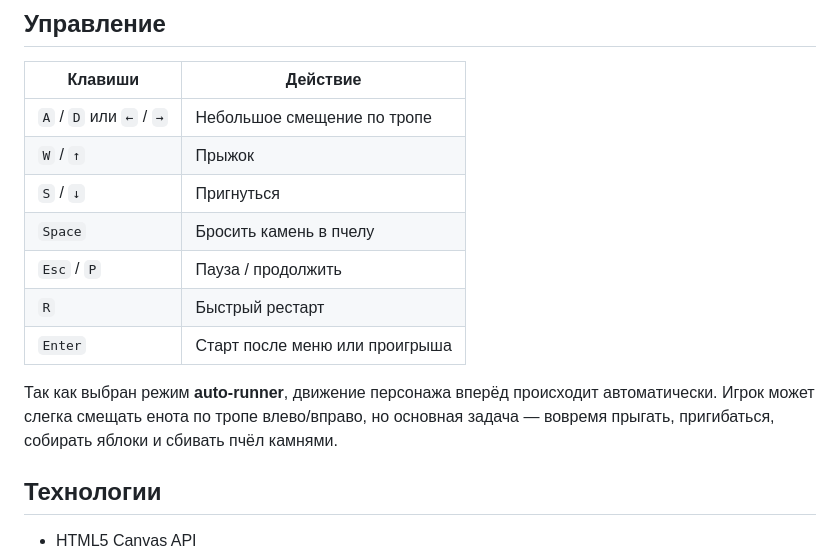
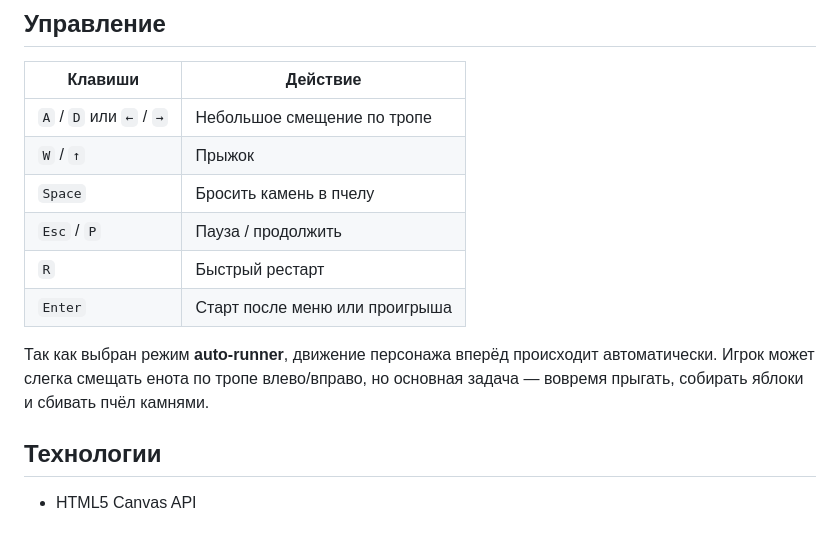
Before and after one commit to Xenoniq/raccoon-forest-runner, a Markdown page: README.md, the part around the change printed below. Rendered like a GitHub page; blank space fills up the shorter version.

```diff
--- a/README.md
+++ b/README.md
@@ -34,13 +34,12 @@
 |---|---|
 | `A` / `D` или `←` / `→` | Небольшое смещение по тропе |
 | `W` / `↑` | Прыжок |
-| `S` / `↓` | Пригнуться |
 | `Space` | Бросить камень в пчелу |
 | `Esc` / `P` | Пауза / продолжить |
 | `R` | Быстрый рестарт |
 | `Enter` | Старт после меню или проигрыша |
 
-Так как выбран режим **auto-runner**, движение персонажа вперёд происходит автоматически. Игрок может слегка смещать енота по тропе влево/вправо, но основная задача — вовремя прыгать, пригибаться, собирать яблоки и сбивать пчёл камнями.
+Так как выбран режим **auto-runner**, движение персонажа вперёд происходит автоматически. Игрок может слегка смещать енота по тропе влево/вправо, но основная задача — вовремя прыгать, собирать яблоки и сбивать пчёл камнями.
 
 ## Технологии
 
```
Also changed, not shown: other parts of README.md (+3 -3 lines), screenshots/gameplay-preview.png.
